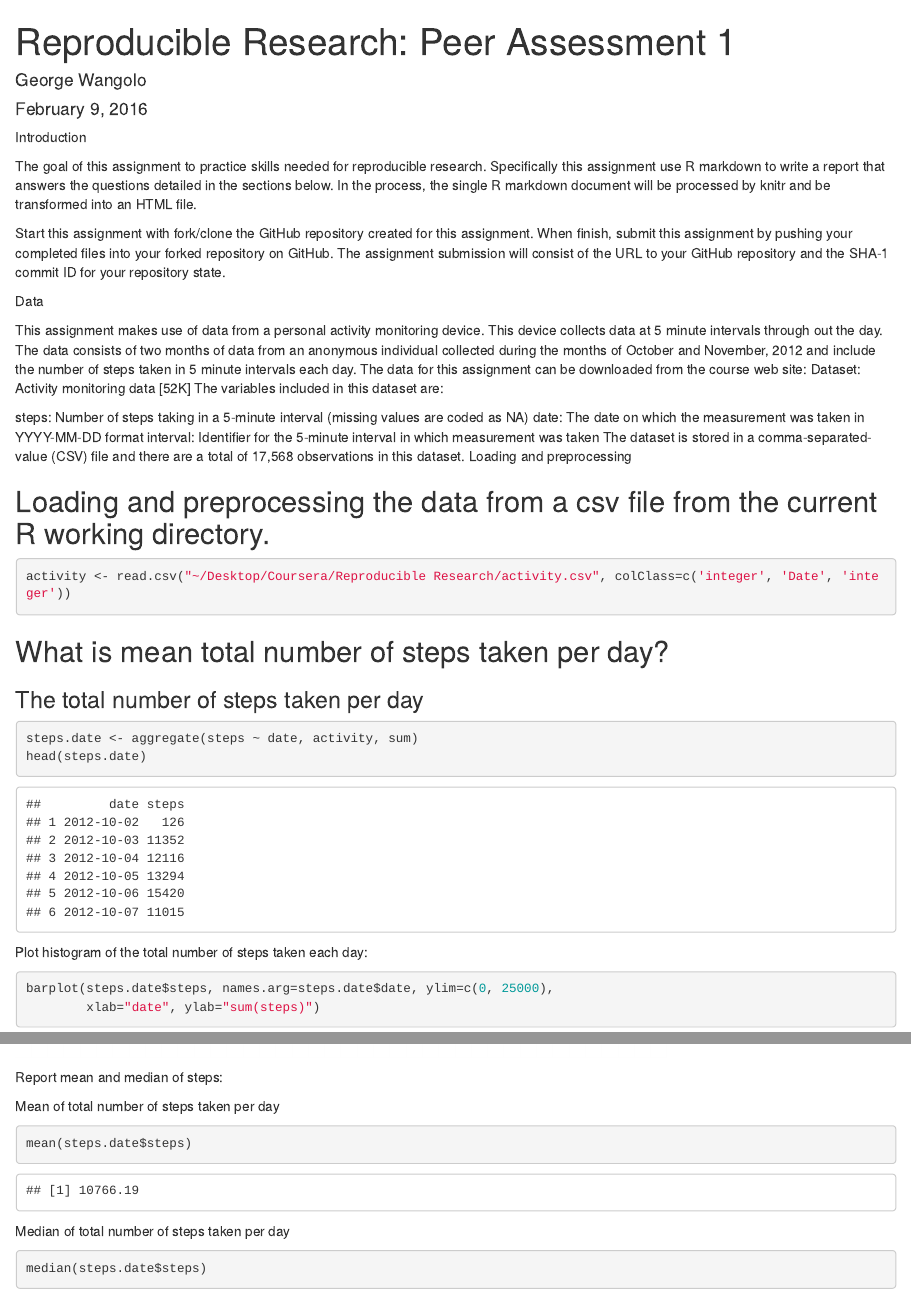
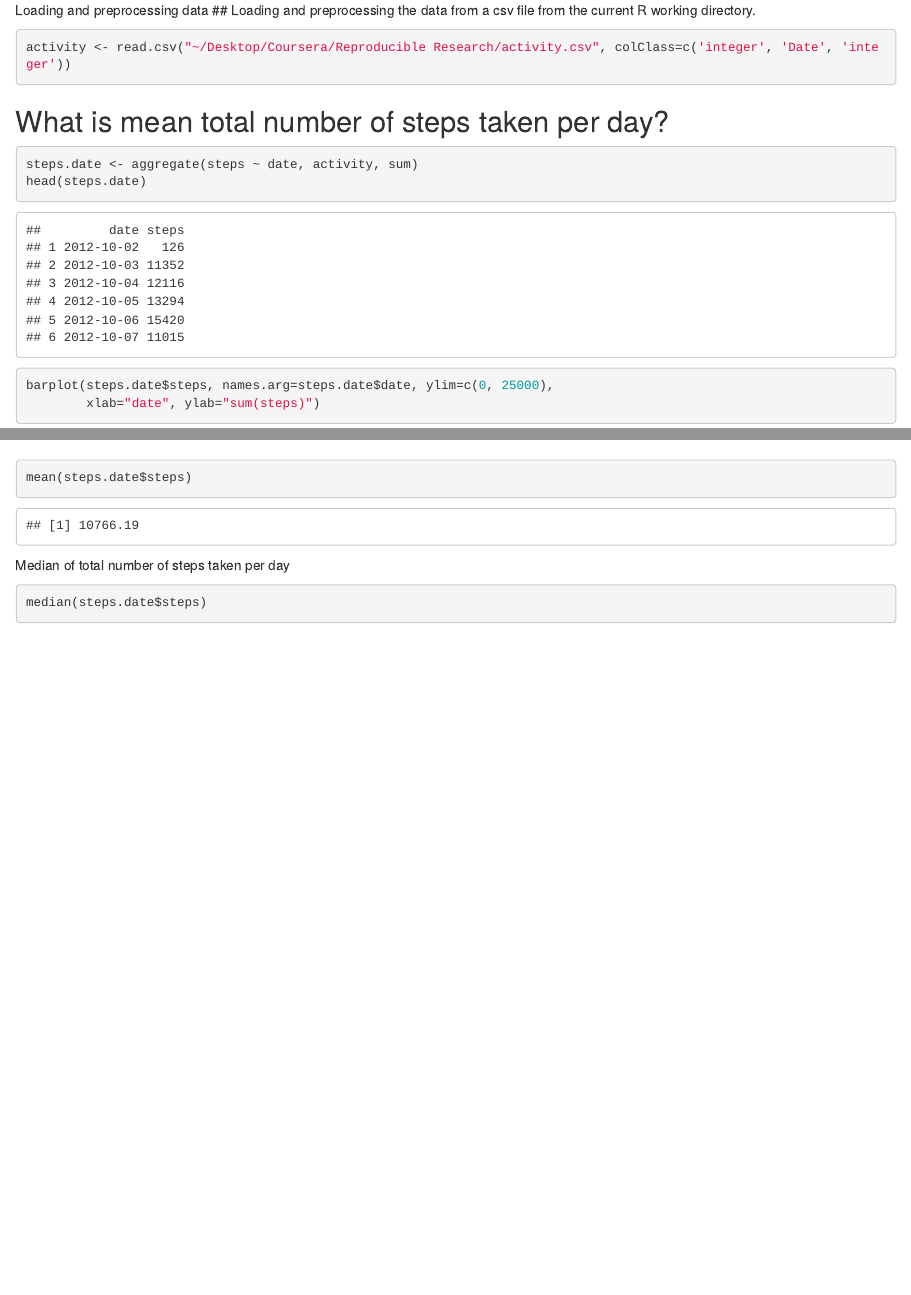
Before and after one commit to GWdata/Repo_Research_Assignment1, an R Markdown document (PA1_template.Rmd): the page in a window 1100 px wide, from its top, and a second part further down, joined at a grey line. Rendered offline with R 4.5, knitr and Pandoc, with nearby package versions.

Commit message:
replacing Rmd and html

````diff
--- a/PA1_template.Rmd
+++ b/PA1_template.Rmd
@@ -1,62 +1,27 @@
----
-title: "Reproducible Research: Peer Assessment 1"
-author: "George Wangolo"
-date: "February 9, 2016"
-output: html_document
----
 
-Introduction
-
-The goal of this assignment to practice skills needed for reproducible research. Specifically this assignment use R markdown to write a report that answers the questions detailed in the sections below. In the process, the single R markdown document will be processed by knitr and be transformed into an HTML file.
-
-Start this assignment with fork/clone the GitHub repository created for this assignment. When finish, submit this assignment by pushing your completed files into your forked repository on GitHub. The assignment submission will consist of the URL to your GitHub repository and the SHA-1 commit ID for your repository state.
-
-Data
-
-This assignment makes use of data from a personal activity monitoring device. This device collects data at 5 minute intervals through out the day. The data consists of two months of data from an anonymous individual collected during the months of October and November, 2012 and include the number of steps taken in 5 minute intervals each day. The data for this assignment can be downloaded from the course web site: Dataset: Activity monitoring data [52K] The variables included in this dataset are:
-
-steps: Number of steps taking in a 5-minute interval (missing values are coded as NA)
-date: The date on which the measurement was taken in YYYY-MM-DD format
-interval: Identifier for the 5-minute interval in which measurement was taken The dataset is stored in a comma-separated-value (CSV) file and there are a total of 17,568 observations in this dataset.
-Loading and preprocessing
-
+Loading and preprocessing data
 ## Loading and preprocessing the data from a csv file from the current R working directory.
-
 ```{r, echo=TRUE}
 activity <- read.csv("~/Desktop/Coursera/Reproducible Research/activity.csv", colClass=c('integer', 'Date', 'integer'))
 ```
-
 ## What is mean total number of steps taken per day?
-
-### The total number of steps taken per day
-
 ```{r, echo=TRUE}
 steps.date <- aggregate(steps ~ date, activity, sum)
 head(steps.date)
 ```
-
-
-Plot histogram of the total number of steps taken each day:
 
 ```{r, echo=TRUE}
 barplot(steps.date$steps, names.arg=steps.date$date, ylim=c(0, 25000),
         xlab="date", ylab="sum(steps)")
 ```
 
-Report mean and median of steps:
-
-Mean of total number of steps taken per day
-
 ```{r, echo=TRUE}
 mean(steps.date$steps)
 ```
-
 Median of total number of steps taken per day
 ```{r, echo=TRUE}
 median(steps.date$steps)
 ```
-
-
 ## What is the average daily activity pattern?
 
 Time series plot of the 5-minute interval and average number of steps taken averaged across all days
````
Also changed, not shown: PA1_template.html, PA1_template.Rmd (2 more changed lines).
